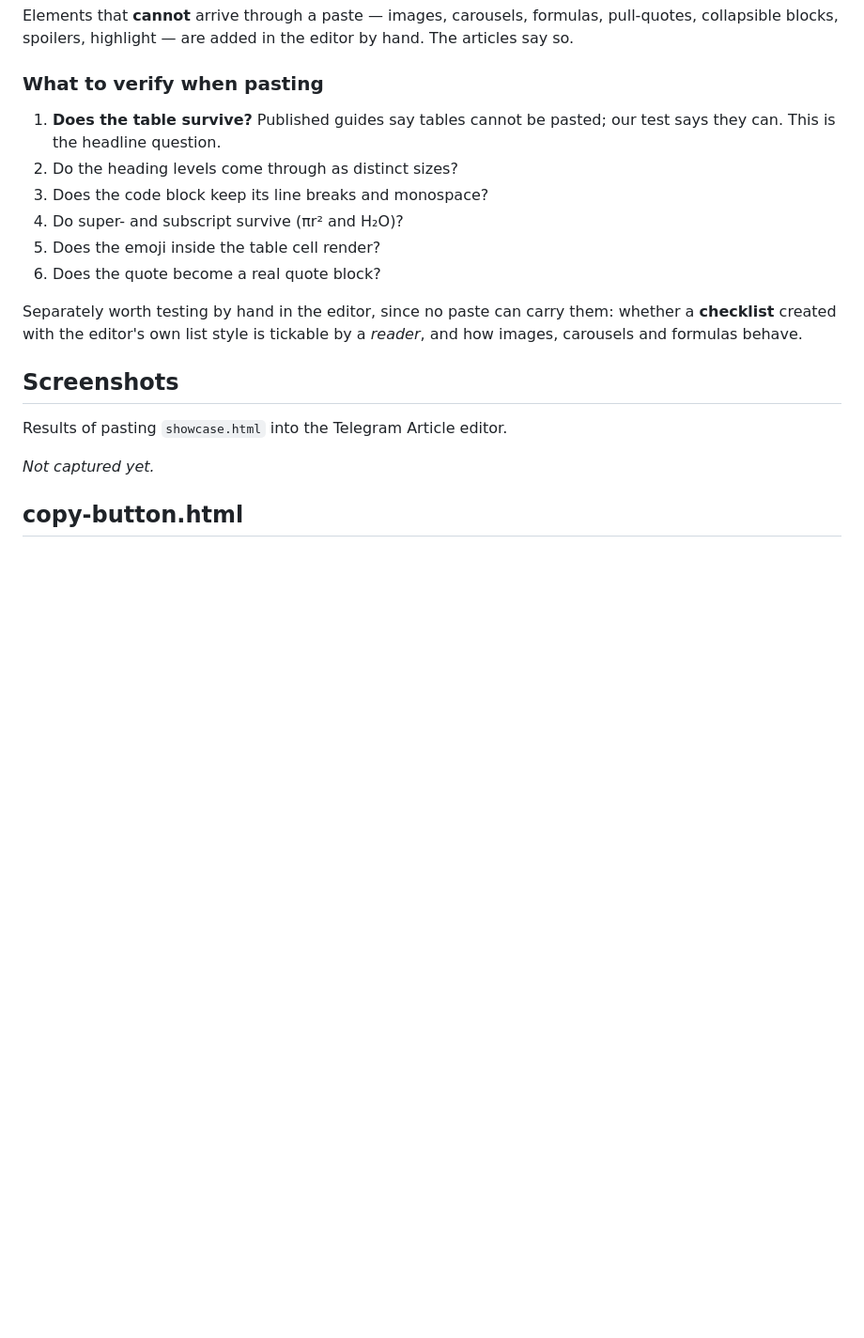
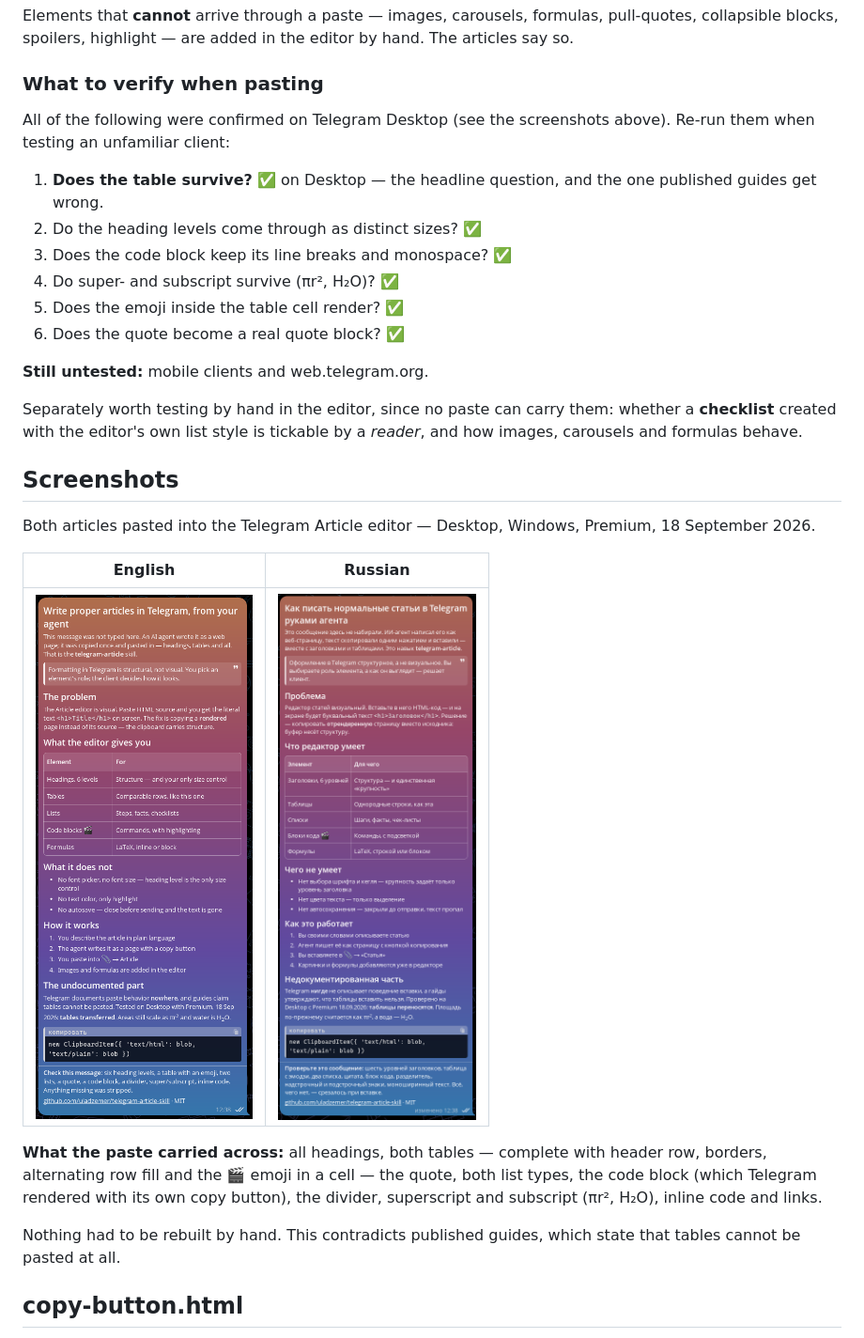
Before and after one commit to uladzemer/telegram-article-skill, a Markdown page: examples/README.md, the part around the change. Shown at 94% size. Rendered like a GitHub page; pictures changed too: examples/screenshots/article-en.png (added), examples/screenshots/article-ru.png (added); blank space fills up the shorter version.

Commit message:
docs: add screenshots of the pasted articles, confirm table behavior
Both showcase articles pasted into Telegram Desktop (Windows, Premium)
and captured. The screenshots now open both READMEs, since what the
skill produces is easier to show than to describe.

The headline claim is no longer a single observation: tables transferred
in both languages, complete with header row, borders, alternating row
fill and an emoji in a cell. Code blocks arrived with Telegram's own
copy button attached. Quotes, both list types, dividers, super/subscript,
inline code and links all survived. Nothing needed rebuilding by hand.

Published guides state that tables cannot be pasted at all; that is now
contradicted by evidence in the repository rather than by assertion.

editor-capabilities.md and examples/README.md updated accordingly, with
mobile clients and web.telegram.org marked as still untested.

```diff
--- a/examples/README.md
+++ b/examples/README.md
@@ -33,13 +33,18 @@ collapsible blocks, spoilers, highlight — are added in the editor by hand. The
 
 ### What to verify when pasting
 
-1. **Does the table survive?** Published guides say tables cannot be pasted; our test says
-   they can. This is the headline question.
-2. Do the heading levels come through as distinct sizes?
-3. Does the code block keep its line breaks and monospace?
-4. Do super- and subscript survive (πr² and H₂O)?
-5. Does the emoji inside the table cell render?
-6. Does the quote become a real quote block?
+All of the following were confirmed on Telegram Desktop (see the screenshots above).
+Re-run them when testing an unfamiliar client:
+
+1. **Does the table survive?** ✅ on Desktop — the headline question, and the one published
+   guides get wrong.
+2. Do the heading levels come through as distinct sizes? ✅
+3. Does the code block keep its line breaks and monospace? ✅
+4. Do super- and subscript survive (πr², H₂O)? ✅
+5. Does the emoji inside the table cell render? ✅
+6. Does the quote become a real quote block? ✅
+
+**Still untested:** mobile clients and web.telegram.org.
 
 Separately worth testing by hand in the editor, since no paste can carry them: whether a
 **checklist** created with the editor's own list style is tickable by a *reader*, and how
@@ -47,15 +52,20 @@ images, carousels and formulas behave.
 
 ## Screenshots
 
-Results of pasting `showcase.html` into the Telegram Article editor.
+Both articles pasted into the Telegram Article editor — Desktop, Windows, Premium,
+18 September 2026.
 
-<!-- Add screenshots here as they are captured:
-![English article in the editor](screenshots/en-editor.png)
-![Russian article in the editor](screenshots/ru-editor.png)
-![Published article as readers see it](screenshots/published.png)
--->
+| English | Russian |
+|---|---|
+| ![English article in Telegram](screenshots/article-en.png) | ![Russian article in Telegram](screenshots/article-ru.png) |
 
-_Not captured yet._
+**What the paste carried across:** all headings, both tables — complete with header row,
+borders, alternating row fill and the 🎬 emoji in a cell — the quote, both list types, the
+code block (which Telegram rendered with its own copy button), the divider, superscript and
+subscript (πr², H₂O), inline code and links.
+
+Nothing had to be rebuilt by hand. This contradicts published guides, which state that
+tables cannot be pasted at all.
 
 ## copy-button.html
 
```
Also changed, not shown: README.md (+10 -0 lines), README.ru.md (+10 -0 lines), 1 other file.
